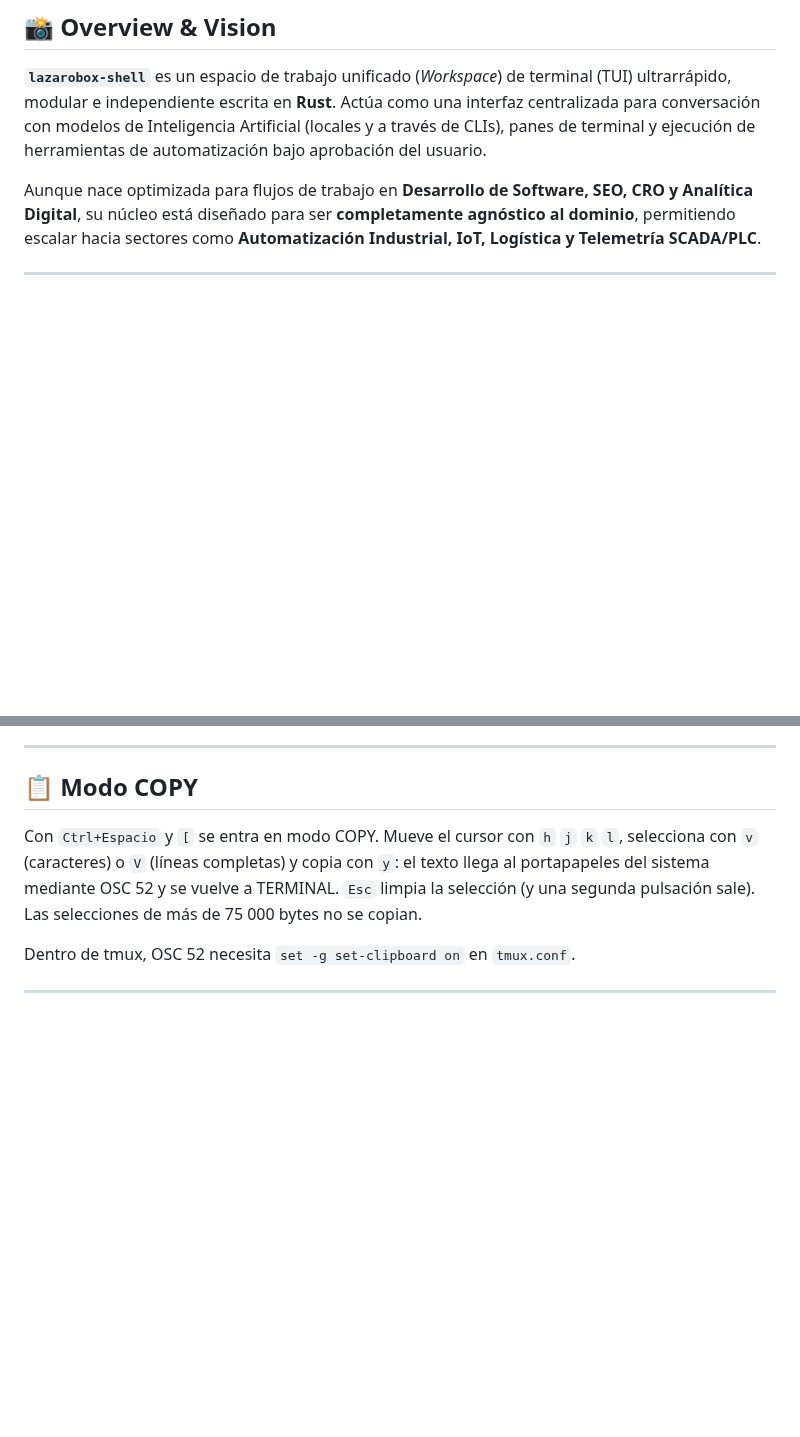
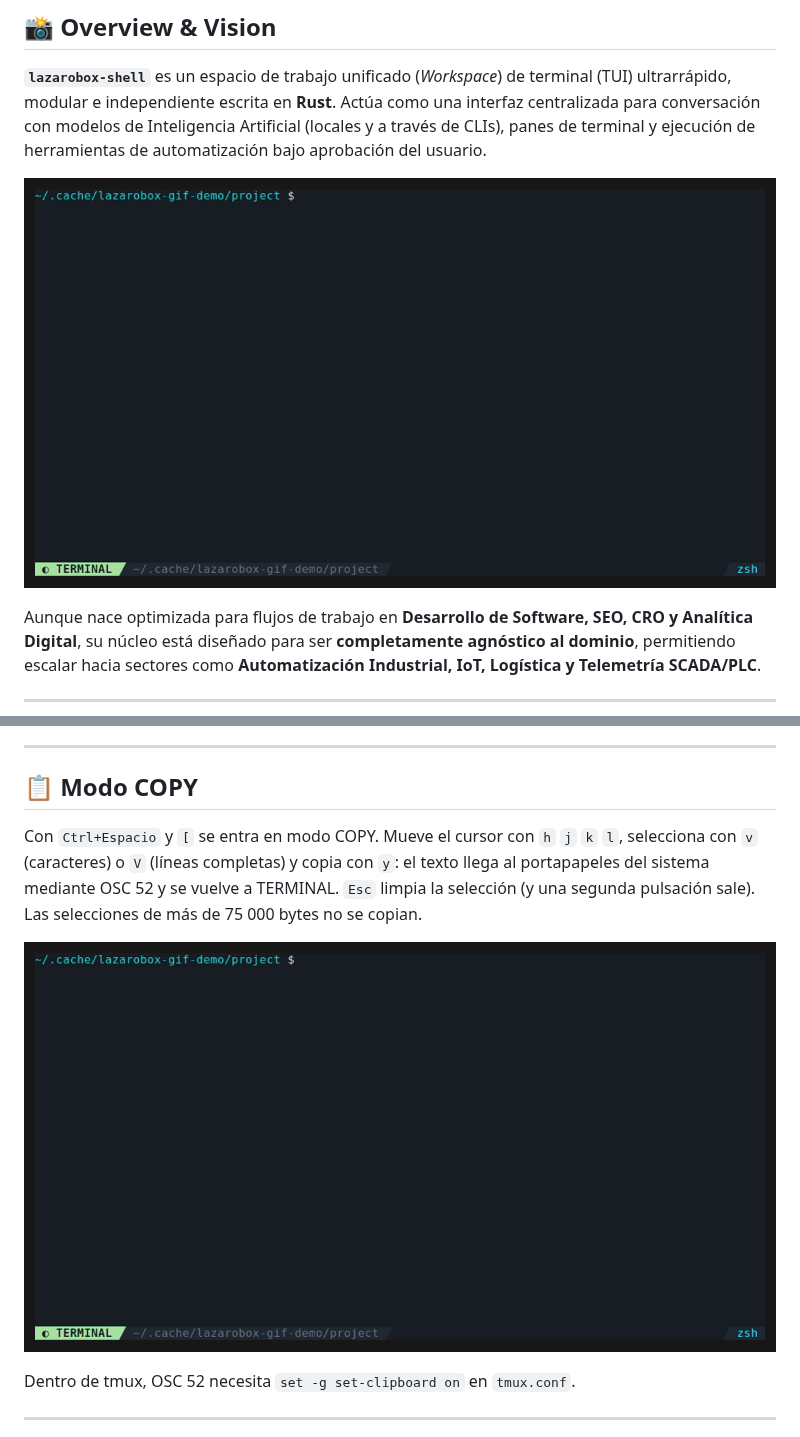
Before and after one commit to pichu2707/lazarobox-shell, a Markdown page: README.md, 2 parts joined by grey strips. Drawn GitHub-style; pictures changed too: docs/assets/copy-mode.gif (added), docs/assets/overview.gif (added); blank space fills up the shorter version.

```diff
--- a/README.md
+++ b/README.md
@@ -13,6 +13,8 @@
 ## 📸 Overview & Vision
 
 **`lazarobox-shell`** es un espacio de trabajo unificado (_Workspace_) de terminal (TUI) ultrarrápido, modular e independiente escrita en **Rust**. Actúa como una interfaz centralizada para conversación con modelos de Inteligencia Artificial (locales y a través de CLIs), panes de terminal y ejecución de herramientas de automatización bajo aprobación del usuario.
+
+![Paneles divididos, cambio de foco y chat de IA en lazarobox](docs/assets/overview.gif)
 
 Aunque nace optimizada para flujos de trabajo en **Desarrollo de Software, SEO, CRO y Analítica Digital**, su núcleo está diseñado para ser **completamente agnóstico al dominio**, permitiendo escalar hacia sectores como **Automatización Industrial, IoT, Logística y Telemetría SCADA/PLC**.
 
@@ -112,6 +114,8 @@ Al arrancar, lazarobox lanza un vigilante (`lazarobox-shell __watch`, un proceso
 
 Con `Ctrl+Espacio` y `[` se entra en modo COPY. Mueve el cursor con `h` `j` `k` `l`, selecciona con `v` (caracteres) o `V` (líneas completas) y copia con `y`: el texto llega al portapapeles del sistema mediante OSC 52 y se vuelve a TERMINAL. `Esc` limpia la selección (y una segunda pulsación sale). Las selecciones de más de 75 000 bytes no se copian.
 
+![Modo COPY: seleccionar líneas con V y copiarlas con y en un panel de shell](docs/assets/copy-mode.gif)
+
 Dentro de tmux, OSC 52 necesita `set -g set-clipboard on` en `tmux.conf`.
 
 ---
```
Also changed, not shown: other parts of README.md (+4 -0 lines), docs/assets/ai-menu.gif (added), docs/assets/history.gif (added), 4 other files.
